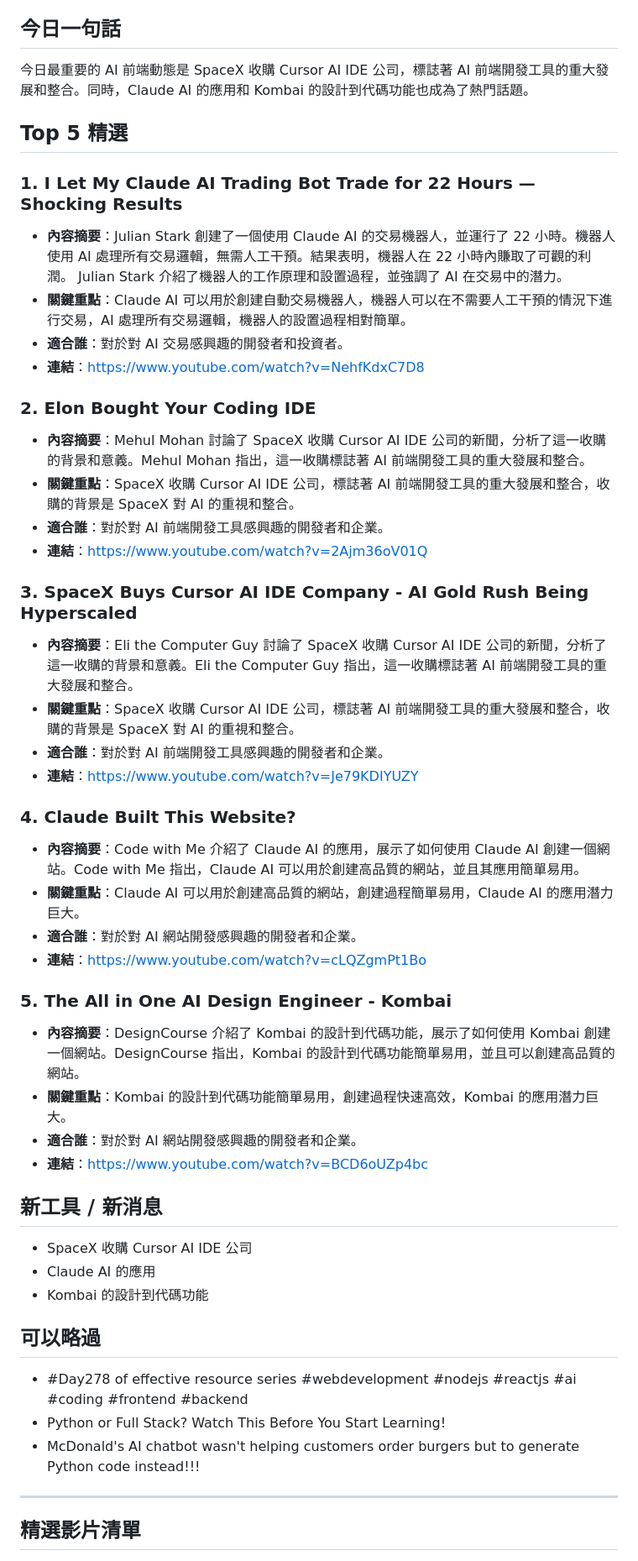
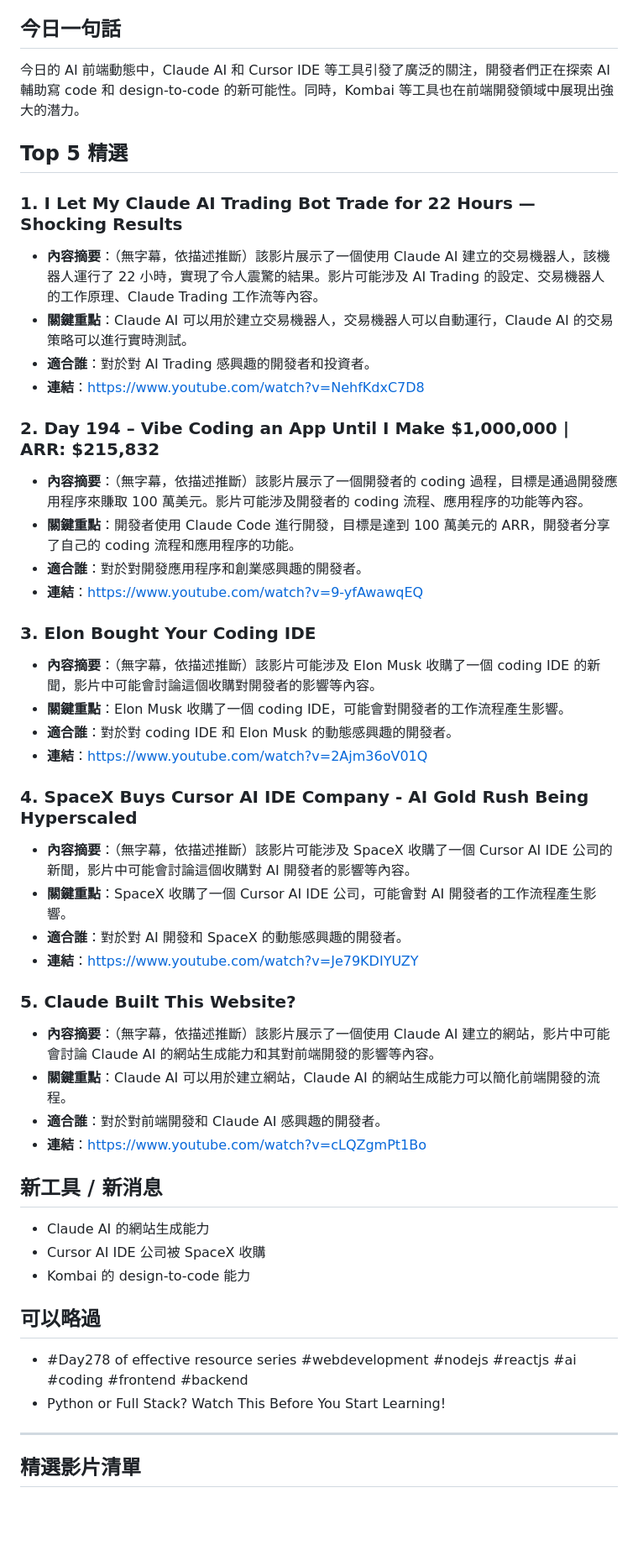
Before and after one commit to bebeboboha/ai_frontend_tool, a Markdown page: output/summaries/2026-06-17.md, the part around one of its changes. Shown at 84% size. Drawn GitHub-style; blank space fills up the shorter version.

Commit message:
chore: add daily AI summary

```diff
--- a/output/summaries/2026-06-17.md
+++ b/output/summaries/2026-06-17.md
@@ -4,48 +4,47 @@
 > 搜尋 20 支 → 篩選 8 支進行摘要
 
 ## 今日一句話
-今日最重要的 AI 前端動態是 SpaceX 收購 Cursor AI IDE 公司，標誌著 AI 前端開發工具的重大發展和整合。同時，Claude AI 的應用和 Kombai 的設計到代碼功能也成為了熱門話題。
+今日的 AI 前端動態中，Claude AI 和 Cursor IDE 等工具引發了廣泛的關注，開發者們正在探索 AI 輔助寫 code 和 design-to-code 的新可能性。同時，Kombai 等工具也在前端開發領域中展現出強大的潛力。
 
 ## Top 5 精選
 ### 1. I Let My Claude AI Trading Bot Trade for 22 Hours — Shocking Results
-- **內容摘要**：Julian Stark 創建了一個使用 Claude AI 的交易機器人，並運行了 22 小時。機器人使用 AI 處理所有交易邏輯，無需人工干預。結果表明，機器人在 22 小時內賺取了可觀的利潤。 Julian Stark 介紹了機器人的工作原理和設置過程，並強調了 AI 在交易中的潛力。
-- **關鍵重點**：Claude AI 可以用於創建自動交易機器人，機器人可以在不需要人工干預的情況下進行交易，AI 處理所有交易邏輯，機器人的設置過程相對簡單。
-- **適合誰**：對於對 AI 交易感興趣的開發者和投資者。
+- **內容摘要**：（無字幕，依描述推斷）該影片展示了一個使用 Claude AI 建立的交易機器人，該機器人運行了 22 小時，實現了令人震驚的結果。影片可能涉及 AI Trading 的設定、交易機器人的工作原理、Claude Trading 工作流等內容。
+- **關鍵重點**：Claude AI 可以用於建立交易機器人，交易機器人可以自動運行，Claude AI 的交易策略可以進行實時測試。
+- **適合誰**：對於對 AI Trading 感興趣的開發者和投資者。
 - **連結**：https://www.youtube.com/watch?v=NehfKdxC7D8
 
-### 2. Elon Bought Your Coding IDE
-- **內容摘要**：Mehul Mohan 討論了 SpaceX 收購 Cursor AI IDE 公司的新聞，分析了這一收購的背景和意義。Mehul Mohan 指出，這一收購標誌著 AI 前端開發工具的重大發展和整合。
-- **關鍵重點**：SpaceX 收購 Cursor AI IDE 公司，標誌著 AI 前端開發工具的重大發展和整合，收購的背景是 SpaceX 對 AI 的重視和整合。
-- **適合誰**：對於對 AI 前端開發工具感興趣的開發者和企業。
+### 2. Day 194 – Vibe Coding an App Until I Make $1,000,000 | ARR: $215,832
+- **內容摘要**：（無字幕，依描述推斷）該影片展示了一個開發者的 coding 過程，目標是通過開發應用程序來賺取 100 萬美元。影片可能涉及開發者的 coding 流程、應用程序的功能等內容。
+- **關鍵重點**：開發者使用 Claude Code 進行開發，目標是達到 100 萬美元的 ARR，開發者分享了自己的 coding 流程和應用程序的功能。
+- **適合誰**：對於對開發應用程序和創業感興趣的開發者。
+- **連結**：https://www.youtube.com/watch?v=9-yfAwawqEQ
+
+### 3. Elon Bought Your Coding IDE
+- **內容摘要**：（無字幕，依描述推斷）該影片可能涉及 Elon Musk 收購了一個 coding IDE 的新聞，影片中可能會討論這個收購對開發者的影響等內容。
+- **關鍵重點**：Elon Musk 收購了一個 coding IDE，可能會對開發者的工作流程產生影響。
+- **適合誰**：對於對 coding IDE 和 Elon Musk 的動態感興趣的開發者。
 - **連結**：https://www.youtube.com/watch?v=2Ajm36oV01Q
 
-### 3. SpaceX Buys Cursor AI IDE Company - AI Gold Rush Being Hyperscaled
-- **內容摘要**：Eli the Computer Guy 討論了 SpaceX 收購 Cursor AI IDE 公司的新聞，分析了這一收購的背景和意義。Eli the Computer Guy 指出，這一收購標誌著 AI 前端開發工具的重大發展和整合。
-- **關鍵重點**：SpaceX 收購 Cursor AI IDE 公司，標誌著 AI 前端開發工具的重大發展和整合，收購的背景是 SpaceX 對 AI 的重視和整合。
-- **適合誰**：對於對 AI 前端開發工具感興趣的開發者和企業。
+### 4. SpaceX Buys Cursor AI IDE Company - AI Gold Rush Being Hyperscaled
+- **內容摘要**：（無字幕，依描述推斷）該影片可能涉及 SpaceX 收購了一個 Cursor AI IDE 公司的新聞，影片中可能會討論這個收購對 AI 開發者的影響等內容。
+- **關鍵重點**：SpaceX 收購了一個 Cursor AI IDE 公司，可能會對 AI 開發者的工作流程產生影響。
+- **適合誰**：對於對 AI 開發和 SpaceX 的動態感興趣的開發者。
 - **連結**：https://www.youtube.com/watch?v=Je79KDIYUZY
 
-### 4. Claude Built This Website?
-- **內容摘要**：Code with Me 介紹了 Claude AI 的應用，展示了如何使用 Claude AI 創建一個網站。Code with Me 指出，Claude AI 可以用於創建高品質的網站，並且其應用簡單易用。
-- **關鍵重點**：Claude AI 可以用於創建高品質的網站，創建過程簡單易用，Claude AI 的應用潛力巨大。
-- **適合誰**：對於對 AI 網站開發感興趣的開發者和企業。
+### 5. Claude Built This Website?
+- **內容摘要**：（無字幕，依描述推斷）該影片展示了一個使用 Claude AI 建立的網站，影片中可能會討論 Claude AI 的網站生成能力和其對前端開發的影響等內容。
+- **關鍵重點**：Claude AI 可以用於建立網站，Claude AI 的網站生成能力可以簡化前端開發的流程。
+- **適合誰**：對於對前端開發和 Claude AI 感興趣的開發者。
 - **連結**：https://www.youtube.com/watch?v=cLQZgmPt1Bo
 
-### 5. The All in One AI Design Engineer - Kombai
-- **內容摘要**：DesignCourse 介紹了 Kombai 的設計到代碼功能，展示了如何使用 Kombai 創建一個網站。DesignCourse 指出，Kombai 的設計到代碼功能簡單易用，並且可以創建高品質的網站。
-- **關鍵重點**：Kombai 的設計到代碼功能簡單易用，創建過程快速高效，Kombai 的應用潛力巨大。
-- **適合誰**：對於對 AI 網站開發感興趣的開發者和企業。
-- **連結**：https://www.youtube.com/watch?v=BCD6oUZp4bc
-
 ## 新工具 / 新消息
-* SpaceX 收購 Cursor AI IDE 公司
-* Claude AI 的應用
-* Kombai 的設計到代碼功能
+* Claude AI 的網站生成能力
+* Cursor AI IDE 公司被 SpaceX 收購
+* Kombai 的 design-to-code 能力
 
 ## 可以略過
 * #Day278 of effective resource series #webdevelopment #nodejs #reactjs #ai #coding #frontend #backend
 * Python or Full Stack? Watch This Before You Start Learning!
-* McDonald's AI chatbot wasn't helping customers order burgers but to generate Python code instead!!!
 
 ---
 
```
Also changed, not shown: other parts of output/summaries/2026-06-17.md (+13 -13 lines).
